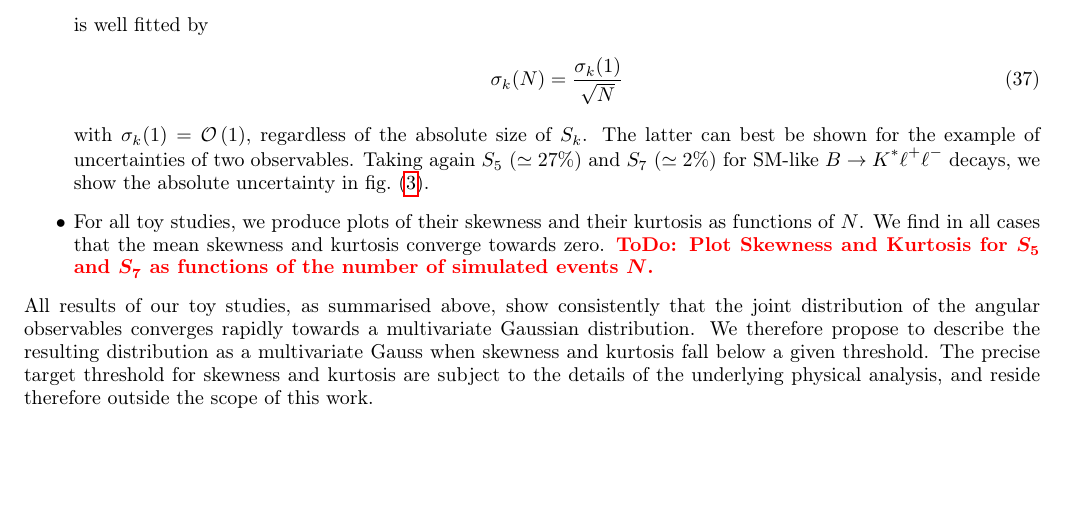
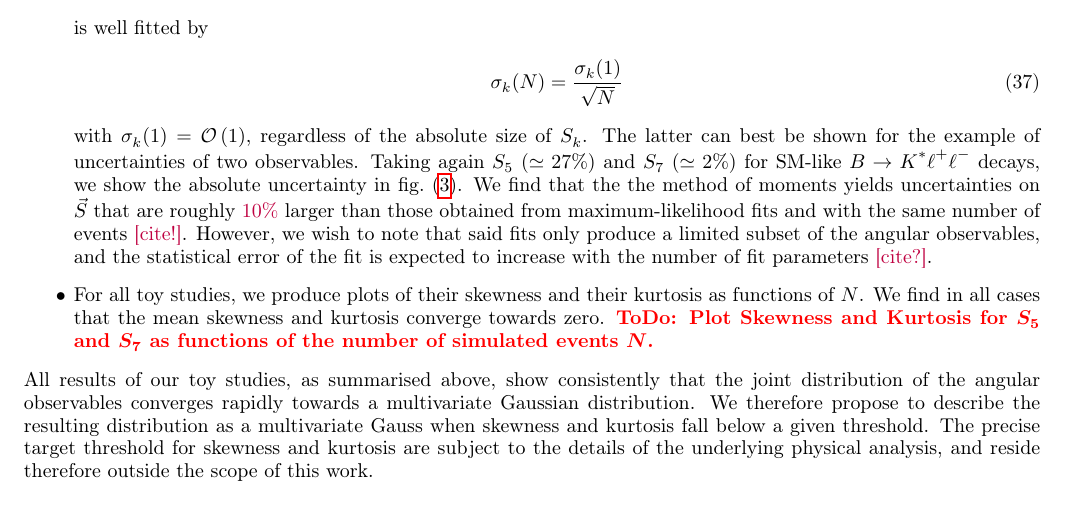
Before and after one commit to mchrzasz/momets_paper, a LaTeX paper (draft.tex): part of page 9 of 14 before the commit and part of page 9 of 15 after it, cut so that both start at the same text, the shorter picture padded with empty space. Compiled offline with pdfLaTeX.

Commit message:
Add comment on comparison of uncertainties with ML fits

```diff
--- a/draft.tex
+++ b/draft.tex
@@ -644,6 +644,11 @@ Our finding can be summarized as follows:
         with $\sigma_k(1) = \order{1}$, regardless of the absolute size of $S_k$. The latter can best be shown
         for the example of uncertainties of two observables. Taking again $S_5$ ($\simeq 27\%$) and $S_7$ ($\simeq 2\%$)
         for SM-like $B\to K^*\ell^+\ell^-$ decays, we show the absolute uncertainty in \reffig{errors}.
+        We find that the the method of moments yields uncertainties on $\vec{S}$ that are roughly
+        \danny{$10\%$} larger than those obtained from maximum-likelihood fits and with the same
+        number of events \danny{[cite!]}. However, we wish to note that said fits only produce a limited
+        subset of the angular observables, and the statistical error of the fit is expected to increase
+        with the number of fit parameters \danny{[cite?]}.
     \item For all toy studies, we produce plots of their skewness and their kurtosis as functions of
         $N$. We find in all cases that the mean skewness and kurtosis converge towards zero.
         \todo{Plot Skewness and Kurtosis for $S_5$ and $S_7$ as functions of the number of simulated events $N$.}
```
